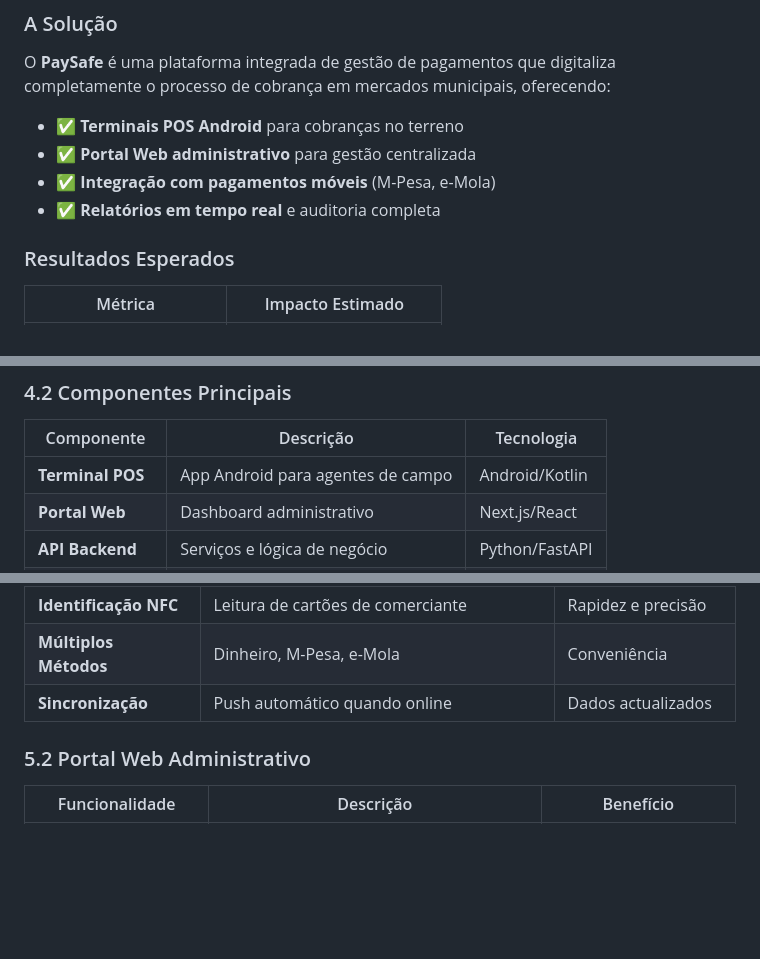
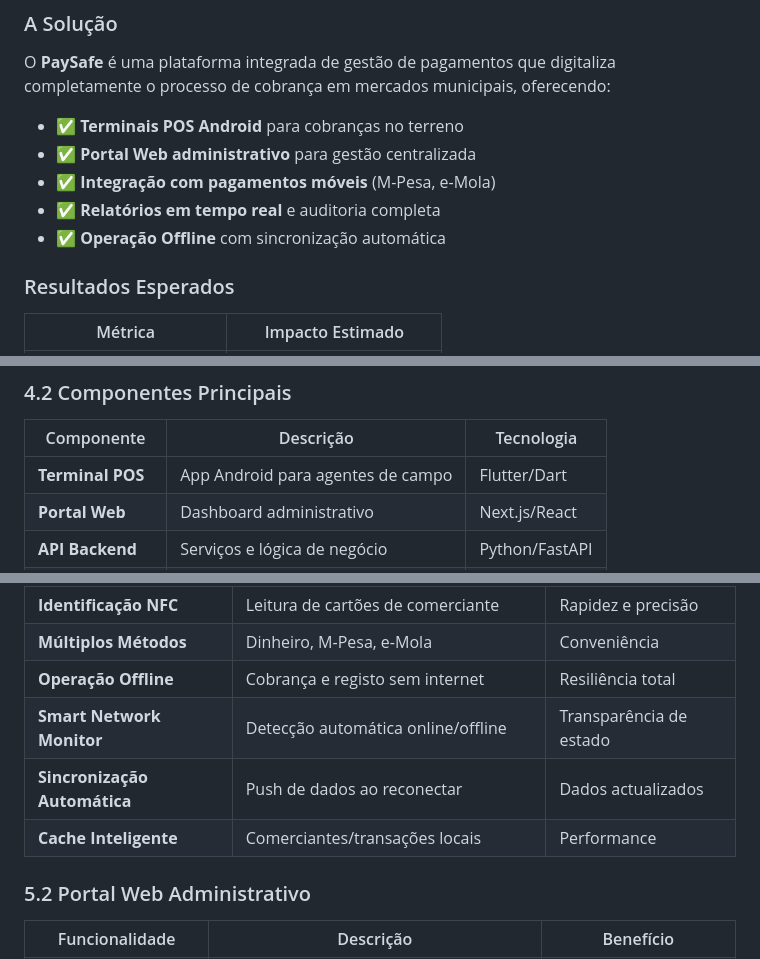
Before and after one commit to Milton-StudUOp/PaySafe, a Markdown page: EXECUTIVE_COMMERCIAL.md, 3 parts joined by grey strips. GitHub-like rendering; blank space fills up the shorter version.

```diff
--- a/EXECUTIVE_COMMERCIAL.md
+++ b/EXECUTIVE_COMMERCIAL.md
@@ -57,6 +57,7 @@ O **PaySafe** é uma plataforma integrada de gestão de pagamentos que digitaliz
 - ✅ **Portal Web administrativo** para gestão centralizada
 - ✅ **Integração com pagamentos móveis** (M-Pesa, e-Mola)
 - ✅ **Relatórios em tempo real** e auditoria completa
+- ✅ **Operação Offline** com sincronização automática
 
 ### Resultados Esperados
 
@@ -167,7 +168,7 @@ O PaySafe é uma **solução end-to-end** que digitaliza todo o ciclo de cobran
 
 | Componente | Descrição | Tecnologia |
 |------------|-----------|------------|
-| **Terminal POS** | App Android para agentes de campo | Android/Kotlin |
+| **Terminal POS** | App Android para agentes de campo | Flutter/Dart |
 | **Portal Web** | Dashboard administrativo | Next.js/React |
 | **API Backend** | Serviços e lógica de negócio | Python/FastAPI |
 | **Base de Dados** | Armazenamento seguro | MySQL |
@@ -200,7 +201,10 @@ O PaySafe é uma **solução end-to-end** que digitaliza todo o ciclo de cobran
 | **Recibos Digitais** | Geração automática com QR code | Prova de pagamento |
 | **Identificação NFC** | Leitura de cartões de comerciante | Rapidez e precisão |
 | **Múltiplos Métodos** | Dinheiro, M-Pesa, e-Mola | Conveniência |
-| **Sincronização** | Push automático quando online | Dados actualizados |
+| **Operação Offline** | Cobrança e registo sem internet | Resiliência total |
+| **Smart Network Monitor** | Detecção automática online/offline | Transparência de estado |
+| **Sincronização Automática** | Push de dados ao reconectar | Dados actualizados |
+| **Cache Inteligente** | Comerciantes/transações locais | Performance |
 
 ### 5.2 Portal Web Administrativo
 
```
Also changed, not shown: terminal_pos_android/README.md (+1 -1 lines).
